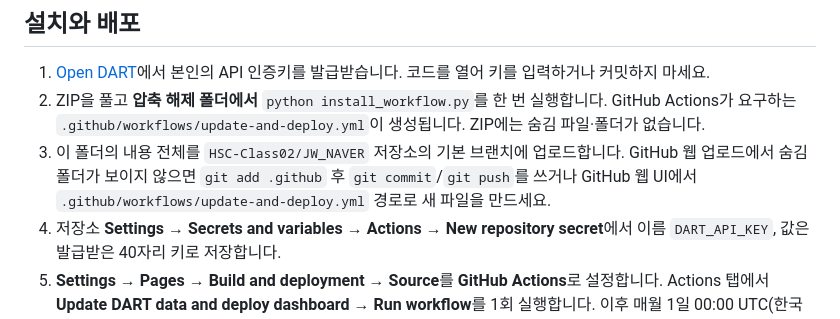
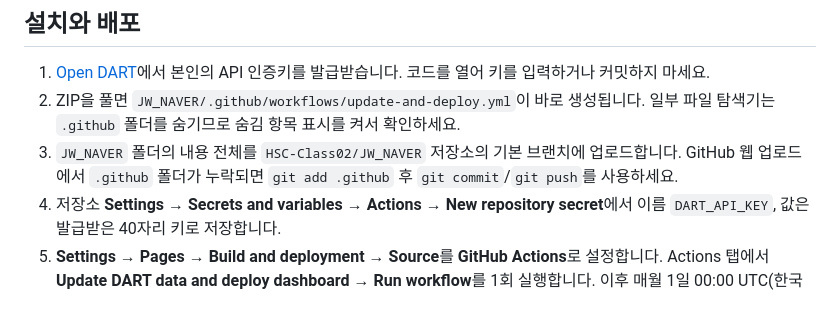
Before and after one commit to HSC-Class02/JW_NAVER, a Markdown page: README.md, the part around the change. Rendered like a GitHub page.

```diff
--- a/README.md
+++ b/README.md
@@ -9,8 +9,8 @@ NAVER(035420)의 사업·반기·1/3분기 보고서를 월 1일 오전 9시(KST
 ## 설치와 배포
 
 1. [Open DART](https://opendart.fss.or.kr/)에서 본인의 API 인증키를 발급받습니다. 코드를 열어 키를 입력하거나 커밋하지 마세요.
-2. ZIP을 풀고 **압축 해제 폴더에서** `python install_workflow.py`를 한 번 실행합니다. GitHub Actions가 요구하는 `.github/workflows/update-and-deploy.yml`이 생성됩니다. ZIP에는 숨김 파일·폴더가 없습니다.
-3. 이 폴더의 내용 전체를 `HSC-Class02/JW_NAVER` 저장소의 기본 브랜치에 업로드합니다. GitHub 웹 업로드에서 숨김 폴더가 보이지 않으면 `git add .github` 후 `git commit`/`git push`를 쓰거나 GitHub 웹 UI에서 `.github/workflows/update-and-deploy.yml` 경로로 새 파일을 만드세요.
+2. ZIP을 풀면 `JW_NAVER/.github/workflows/update-and-deploy.yml`이 바로 생성됩니다. 일부 파일 탐색기는 `.github` 폴더를 숨기므로 숨김 항목 표시를 켜서 확인하세요.
+3. `JW_NAVER` 폴더의 내용 전체를 `HSC-Class02/JW_NAVER` 저장소의 기본 브랜치에 업로드합니다. GitHub 웹 업로드에서 `.github` 폴더가 누락되면 `git add .github` 후 `git commit`/`git push`를 사용하세요.
 4. 저장소 **Settings → Secrets and variables → Actions → New repository secret**에서 이름 `DART_API_KEY`, 값은 발급받은 40자리 키로 저장합니다.
 5. **Settings → Pages → Build and deployment → Source**를 **GitHub Actions**로 설정합니다. Actions 탭에서 **Update DART data and deploy dashboard → Run workflow**를 1회 실행합니다. 이후 매월 1일 00:00 UTC(한국시간 09:00)에 실행됩니다. GitHub Actions 일정 실행은 부하에 따라 지연될 수 있습니다.
 6. 저장소 오른쪽 **About ⚙ → Website**에 `https://hsc-class02.github.io/JW_NAVER/`를 입력하고 저장합니다. 저장소 설정 권한이 필요한 작업입니다. 처음 실행이 성공하면 README 배지의 링크도 열립니다.
```
